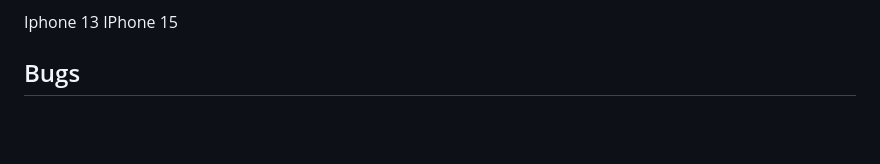
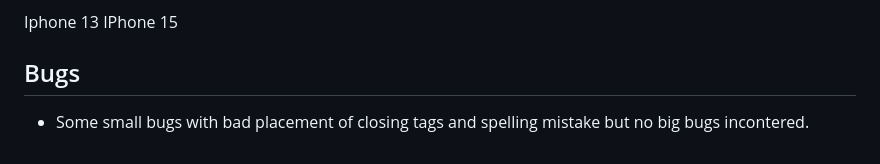
Before and after one commit to NiborGnu/p4-timeline, a Markdown page: TESTING.md, the part around the change. GitHub-like rendering; blank space fills up the shorter version.

Commit message:
Add explination on bugs

```diff
--- a/TESTING.md
+++ b/TESTING.md
@@ -157,3 +157,5 @@ Iphone 13
 IPhone 15
 
 ## Bugs
+
+- Some small bugs with bad placement of closing tags and spelling mistake but no big bugs incontered.
```
